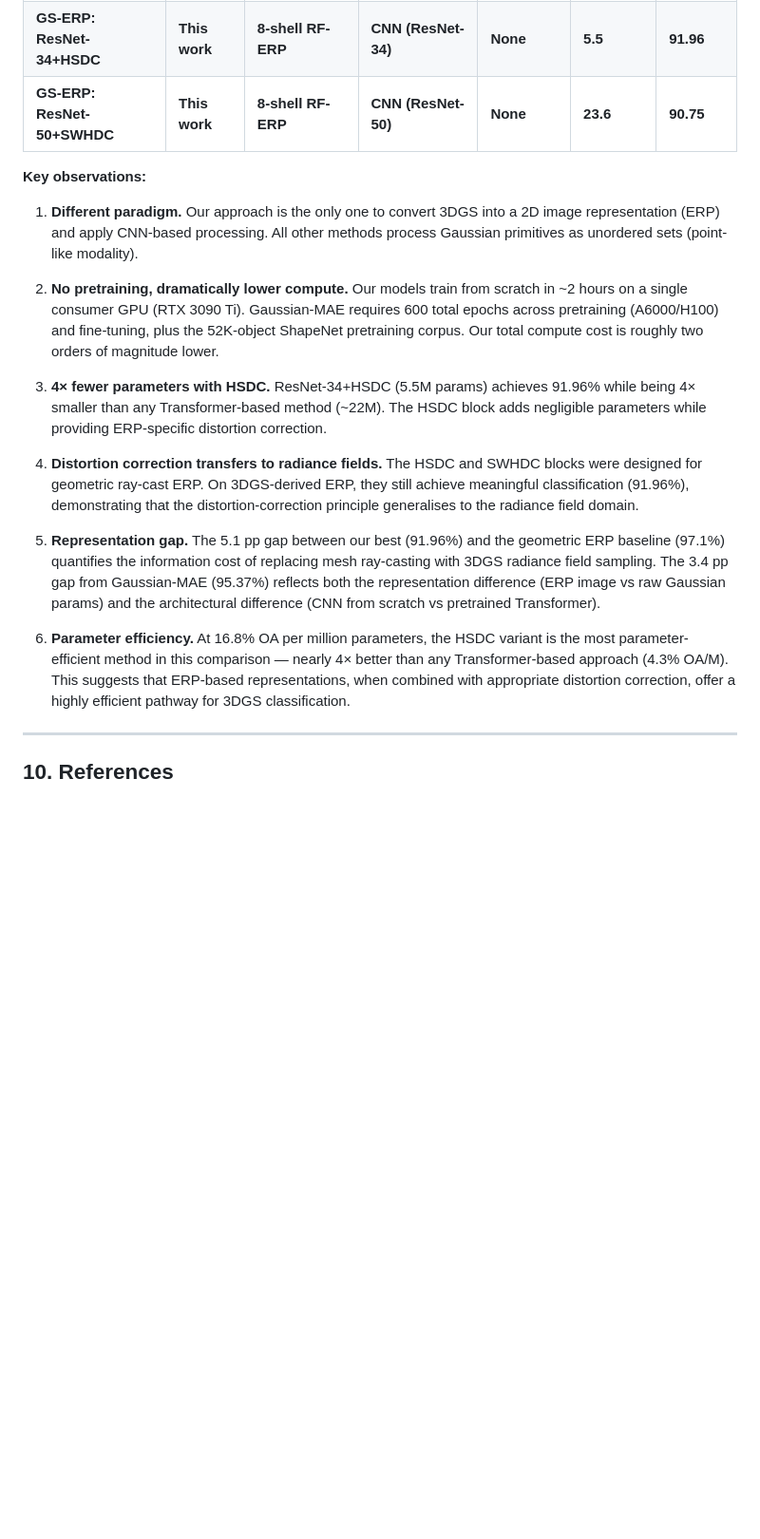
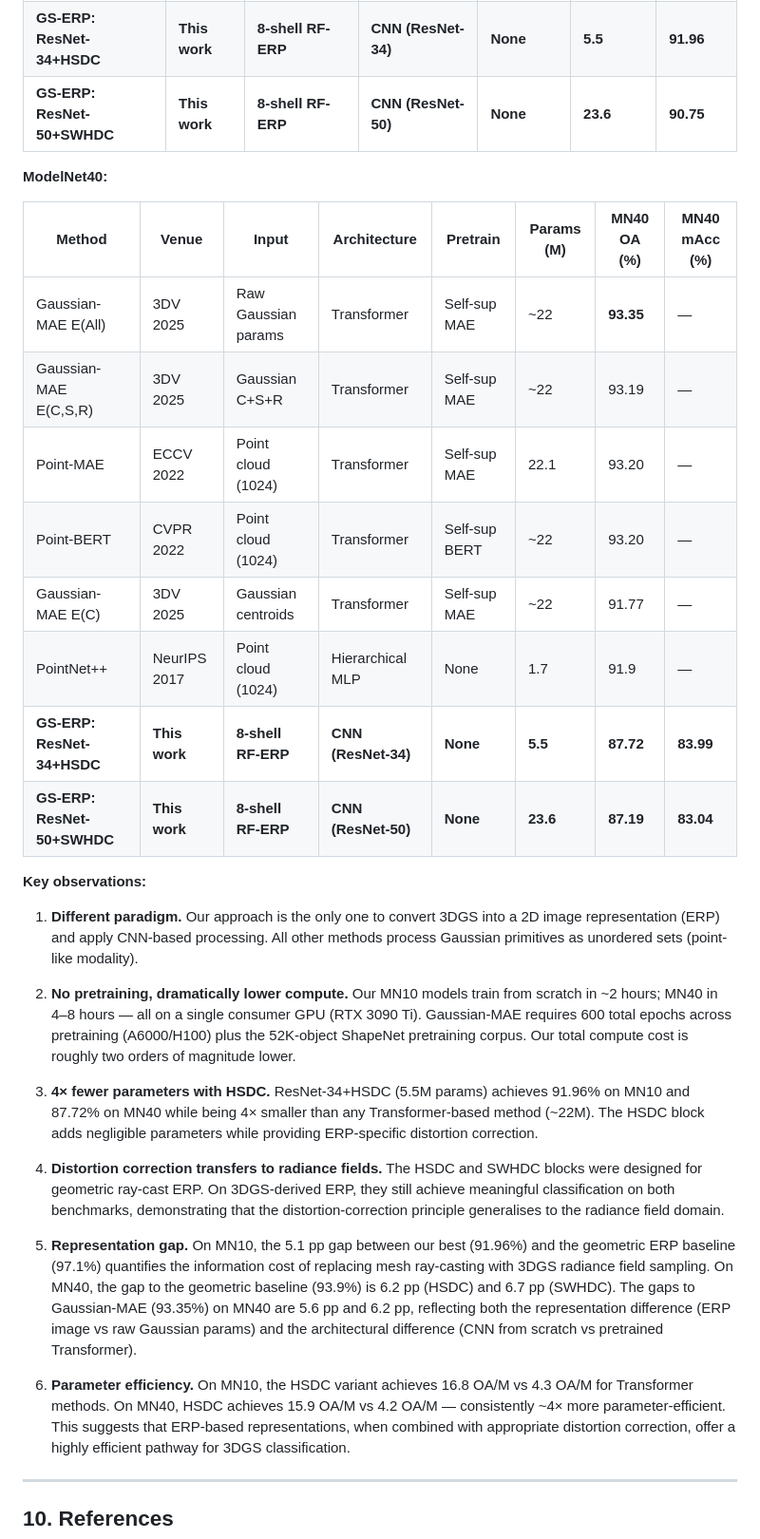
Before and after one commit to thiagolermen/gs-erp-3d-classification, a Markdown page: docs/technical_documentation.md, the part around one of its changes. Shown at 95% size. Rendered like a GitHub page; blank space fills up the shorter version.

Commit message:
feat: update technical doc

```diff
--- a/docs/technical_documentation.md
+++ b/docs/technical_documentation.md
@@ -522,39 +540,55 @@ classification methods on ModelNet10:
 | **GS-ERP: ResNet-34+HSDC** | **This work** | **8-shell RF-ERP** | **CNN (ResNet-34)** | **None** | **5.5** | **91.96** |
 | **GS-ERP: ResNet-50+SWHDC** | **This work** | **8-shell RF-ERP** | **CNN (ResNet-50)** | **None** | **23.6** | **90.75** |
 
+**ModelNet40:**
+
+| Method | Venue | Input | Architecture | Pretrain | Params (M) | MN40 OA (%) | MN40 mAcc (%) |
+|---|---|---|---|---|---|---|---|
+| Gaussian-MAE E(All) | 3DV 2025 | Raw Gaussian params | Transformer | Self-sup MAE | ~22 | **93.35** | — |
+| Gaussian-MAE E(C,S,R) | 3DV 2025 | Gaussian C+S+R | Transformer | Self-sup MAE | ~22 | 93.19 | — |
+| Point-MAE | ECCV 2022 | Point cloud (1024) | Transformer | Self-sup MAE | 22.1 | 93.20 | — |
+| Point-BERT | CVPR 2022 | Point cloud (1024) | Transformer | Self-sup BERT | ~22 | 93.20 | — |
+| Gaussian-MAE E(C) | 3DV 2025 | Gaussian centroids | Transformer | Self-sup MAE | ~22 | 91.77 | — |
+| PointNet++ | NeurIPS 2017 | Point cloud (1024) | Hierarchical MLP | None | 1.7 | 91.9 | — |
+| **GS-ERP: ResNet-34+HSDC** | **This work** | **8-shell RF-ERP** | **CNN (ResNet-34)** | **None** | **5.5** | **87.72** | **83.99** |
+| **GS-ERP: ResNet-50+SWHDC** | **This work** | **8-shell RF-ERP** | **CNN (ResNet-50)** | **None** | **23.6** | **87.19** | **83.04** |
+
 **Key observations:**
 
 1. **Different paradigm.** Our approach is the only one to convert 3DGS into
    a 2D image representation (ERP) and apply CNN-based processing. All other
    methods process Gaussian primitives as unordered sets (point-like modality).
 
-2. **No pretraining, dramatically lower compute.** Our models train from
-   scratch in ~2 hours on a single consumer GPU (RTX 3090 Ti). Gaussian-MAE
-   requires 600 total epochs across pretraining (A6000/H100) and fine-tuning,
-   plus the 52K-object ShapeNet pretraining corpus. Our total compute cost
-   is roughly two orders of magnitude lower.
+2. **No pretraining, dramatically lower compute.** Our MN10 models train from
+   scratch in ~2 hours; MN40 in 4–8 hours — all on a single consumer GPU
+   (RTX 3090 Ti). Gaussian-MAE requires 600 total epochs across pretraining
+   (A6000/H100) plus the 52K-object ShapeNet pretraining corpus. Our total
+   compute cost is roughly two orders of magnitude lower.
 
 3. **4× fewer parameters with HSDC.** ResNet-34+HSDC (5.5M params) achieves
-   91.96% while being 4× smaller than any Transformer-based method (~22M).
-   The HSDC block adds negligible parameters while providing ERP-specific
-   distortion correction.
+   91.96% on MN10 and 87.72% on MN40 while being 4× smaller than any
+   Transformer-based method (~22M). The HSDC block adds negligible parameters
+   while providing ERP-specific distortion correction.
 
 4. **Distortion correction transfers to radiance fields.** The HSDC and SWHDC
    blocks were designed for geometric ray-cast ERP. On 3DGS-derived ERP, they
-   still achieve meaningful classification (91.96%), demonstrating that the
-   distortion-correction principle generalises to the radiance field domain.
+   still achieve meaningful classification on both benchmarks, demonstrating
+   that the distortion-correction principle generalises to the radiance field
+   domain.
 
-5. **Representation gap.** The 5.1 pp gap between our best (91.96%) and the
-   geometric ERP baseline (97.1%) quantifies the information cost of
-   replacing mesh ray-casting with 3DGS radiance field sampling. The 3.4 pp
-   gap from Gaussian-MAE (95.37%) reflects both the representation difference
-   (ERP image vs raw Gaussian params) and the architectural difference
-   (CNN from scratch vs pretrained Transformer).
+5. **Representation gap.** On MN10, the 5.1 pp gap between our best (91.96%)
+   and the geometric ERP baseline (97.1%) quantifies the information cost of
+   replacing mesh ray-casting with 3DGS radiance field sampling. On MN40,
+   the gap to the geometric baseline (93.9%) is 6.2 pp (HSDC) and 6.7 pp
+   (SWHDC). The gaps to Gaussian-MAE (93.35%) on MN40 are 5.6 pp and 6.2 pp,
+   reflecting both the representation difference (ERP image vs raw Gaussian
+   params) and the architectural difference (CNN from scratch vs pretrained
+   Transformer).
 
-6. **Parameter efficiency.** At 16.8% OA per million parameters, the HSDC
-   variant is the most parameter-efficient method in this comparison — nearly
-   4× better than any Transformer-based approach (4.3% OA/M). This suggests
-   that ERP-based representations, when combined with appropriate distortion
+6. **Parameter efficiency.** On MN10, the HSDC variant achieves 16.8 OA/M vs
+   4.3 OA/M for Transformer methods. On MN40, HSDC achieves 15.9 OA/M vs
+   4.2 OA/M — consistently ~4× more parameter-efficient. This suggests that
+   ERP-based representations, when combined with appropriate distortion
    correction, offer a highly efficient pathway for 3DGS classification.
 
 ---
```
Also changed, not shown: other parts of docs/technical_documentation.md (+44 -26 lines).
